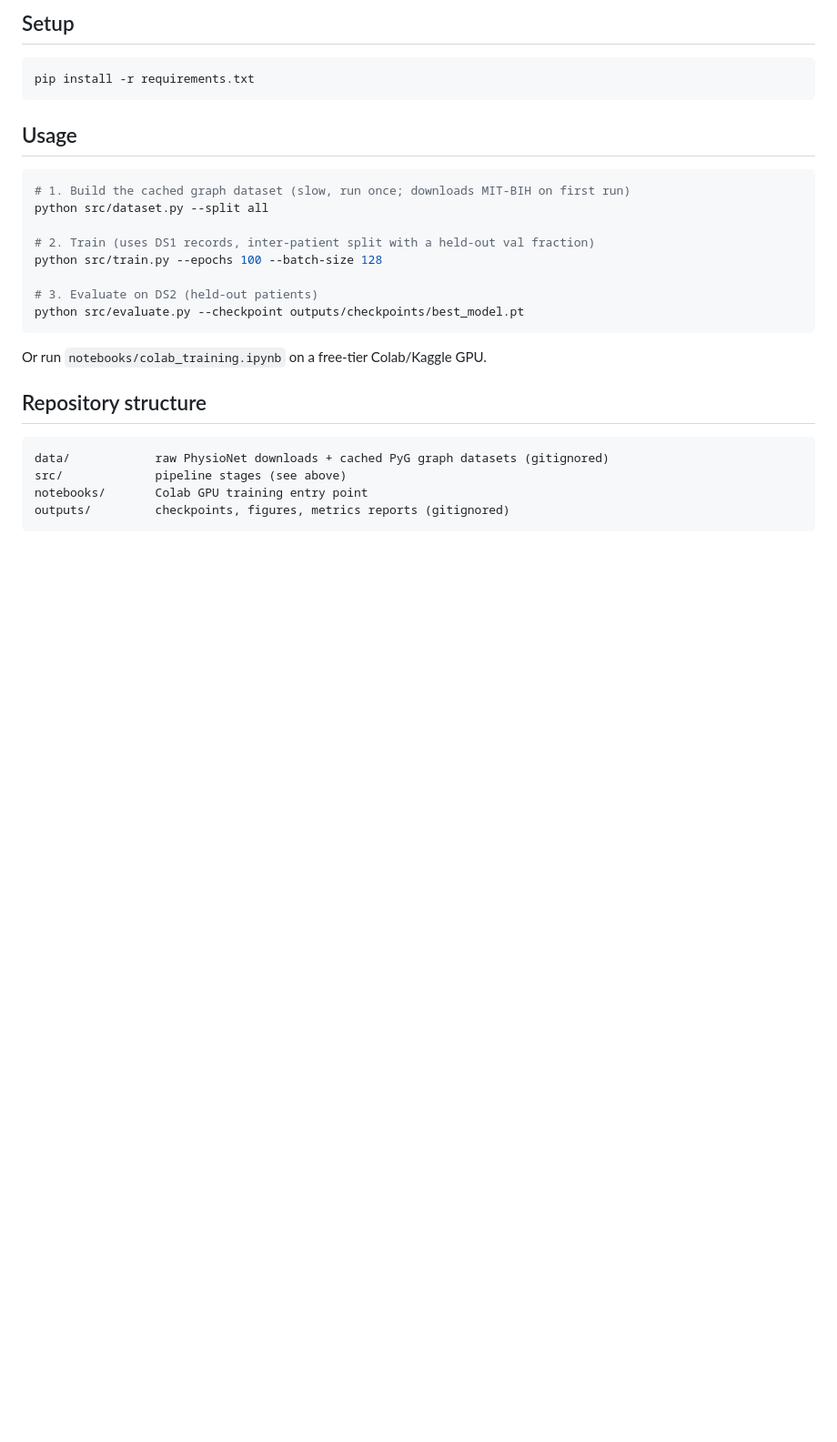
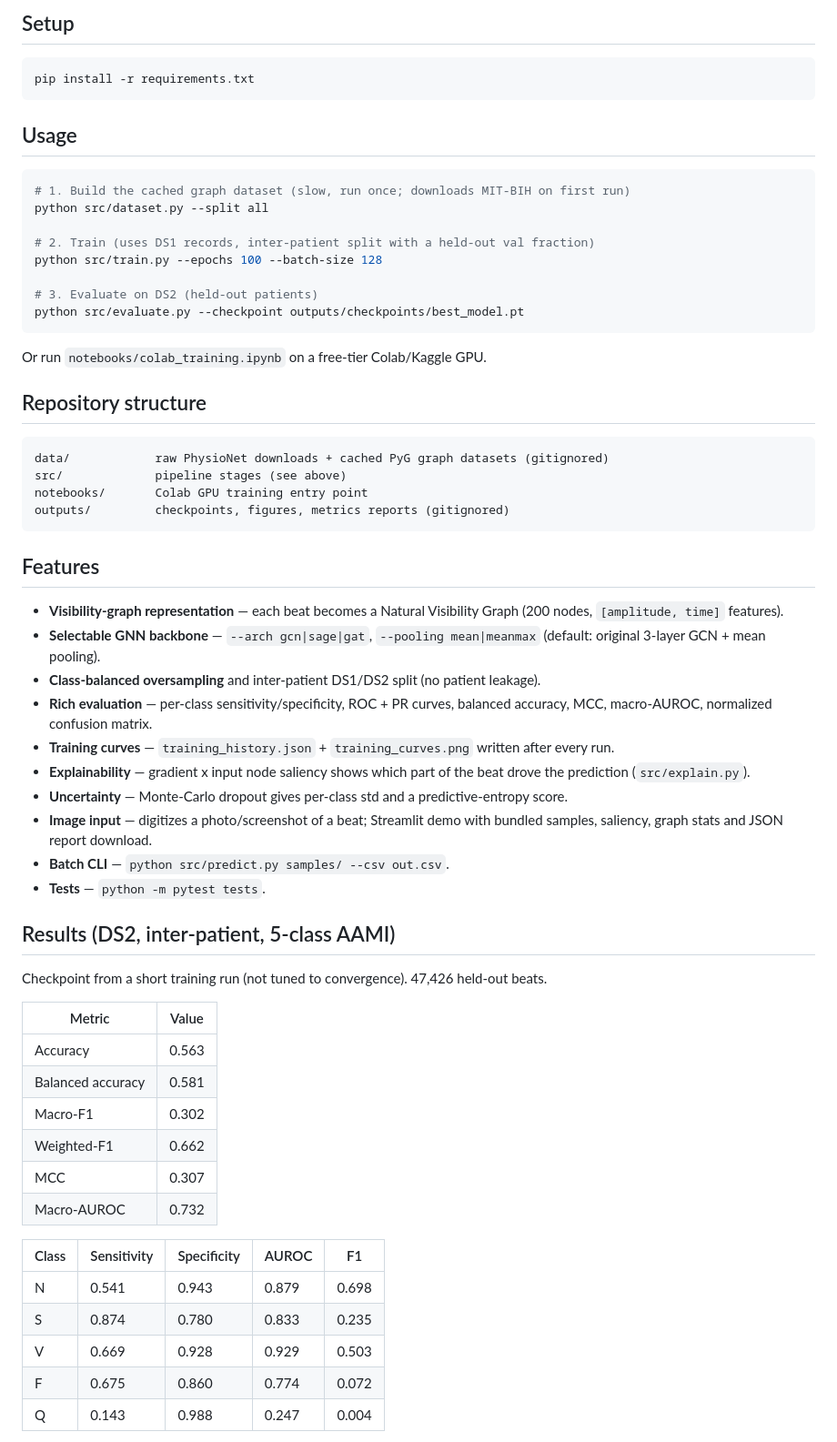
Before and after one commit to harsshhhitt/ecg-visibility-gcn, a Markdown page: README.md, the part around one of its changes. Shown at 91% size. Rendered like a GitHub page; blank space fills up the shorter version.

Commit message:
Add rich evaluation, explainability, MC-dropout uncertainty, model variants, batch CLI, tests, results docs
Co-Authored-By: Claude Sonnet 5.5 <noreply@anthropic.com>

````diff
--- a/README.md
+++ b/README.md
@@ -44,3 +44,37 @@ notebooks/       Colab GPU training entry point
 outputs/         checkpoints, figures, metrics reports (gitignored)
 ```
 
+## Features
+
+- **Visibility-graph representation** — each beat becomes a Natural Visibility Graph (200 nodes, `[amplitude, time]` features).
+- **Selectable GNN backbone** — `--arch gcn|sage|gat`, `--pooling mean|meanmax` (default: original 3-layer GCN + mean pooling).
+- **Class-balanced oversampling** and inter-patient DS1/DS2 split (no patient leakage).
+- **Rich evaluation** — per-class sensitivity/specificity, ROC + PR curves, balanced accuracy, MCC, macro-AUROC, normalized confusion matrix.
+- **Training curves** — `training_history.json` + `training_curves.png` written after every run.
+- **Explainability** — gradient x input node saliency shows which part of the beat drove the prediction (`src/explain.py`).
+- **Uncertainty** — Monte-Carlo dropout gives per-class std and a predictive-entropy score.
+- **Image input** — digitizes a photo/screenshot of a beat; Streamlit demo with bundled samples, saliency, graph stats and JSON report download.
+- **Batch CLI** — `python src/predict.py samples/ --csv out.csv`.
+- **Tests** — `python -m pytest tests`.
+
+## Results (DS2, inter-patient, 5-class AAMI)
+
+Checkpoint from a short training run (not tuned to convergence). 47,426 held-out beats.
+
+| Metric | Value |
+|---|---|
+| Accuracy | 0.563 |
+| Balanced accuracy | 0.581 |
+| Macro-F1 | 0.302 |
+| Weighted-F1 | 0.662 |
+| MCC | 0.307 |
+| Macro-AUROC | 0.732 |
+
+| Class | Sensitivity | Specificity | AUROC | F1 |
+|---|---|---|---|---|
+| N | 0.541 | 0.943 | 0.879 | 0.698 |
+| S | 0.874 | 0.780 | 0.833 | 0.235 |
+| V | 0.669 | 0.928 | 0.929 | 0.503 |
+| F | 0.675 | 0.860 | 0.774 | 0.072 |
+| Q | 0.143 | 0.988 | 0.247 | 0.004 |
+
````
Also changed, not shown: other parts of README.md (+17 -5 lines), docs/confusion_matrix_normalized.png (added), docs/explanation_V.png (added), docs/roc_pr_curves.png (added), 9 other files.
